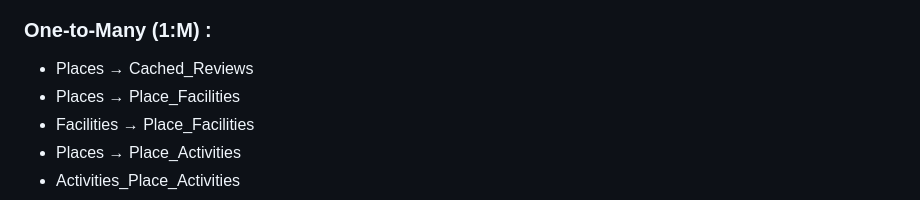
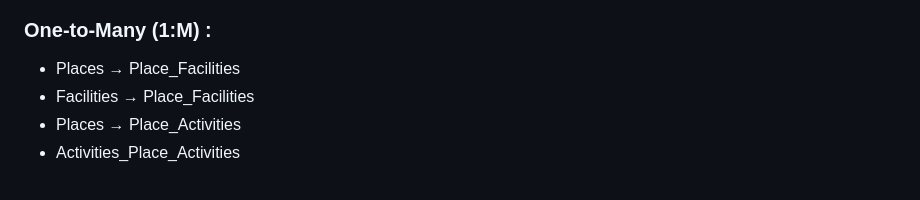
Before and after one commit to vinaarvi/coworking-aggregator, a Markdown page: README.md, the part around the change printed below. GitHub-like rendering.

```diff
--- a/README.md
+++ b/README.md
@@ -138,6 +138,5 @@ Gunakan Postman atau tool API lain untuk mencoba endpoint filtering, caching, da
 
 ### One-to-Many (1:M) :
-- Places  → Cached_Reviews
 - Places  → Place_Facilities
 - Facilities  → Place_Facilities
 - Places  → Place_Activities
```
Also changed, not shown: other parts of README.md (+1 -1 lines).
